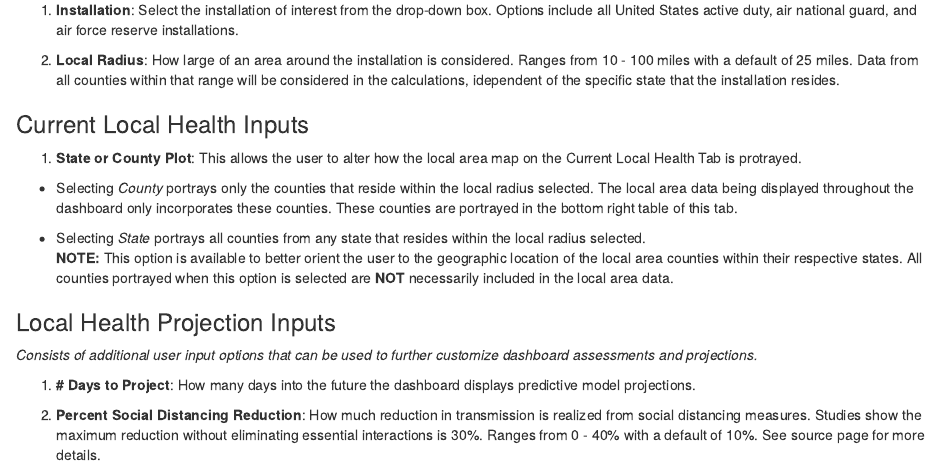
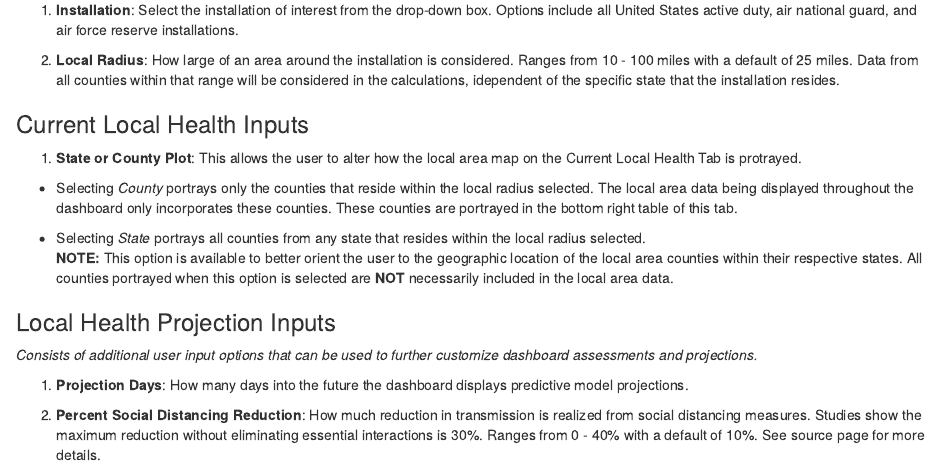
Before and after one commit to nickcforrest/COVID19-1, an R Markdown document (covid19/InputsInfo.Rmd): the page in a window 1100 px wide, from 110 px down. Rendered offline with R 4.5, knitr and Pandoc, with nearby package versions.

Commit message:
Update InputsInfo.Rmd

```diff
--- a/covid19/InputsInfo.Rmd
+++ b/covid19/InputsInfo.Rmd
@@ -24,6 +24,6 @@ output: html_document
 ### Local Health Projection Inputs
 *Consists of additional user input options that can be used to further customize dashboard assessments and projections.*
 
-1. **# Days to Project**: How many days into the future the dashboard displays predictive model projections.
+1. **Projection Days**: How many days into the future the dashboard displays predictive model projections.
 
 2. **Percent Social Distancing Reduction**:  How much reduction in transmission is realized from social distancing measures. Studies show the maximum reduction without eliminating essential interactions is 30%. Ranges from 0 - 40% with a default of 10%. See source page for more details.
```
